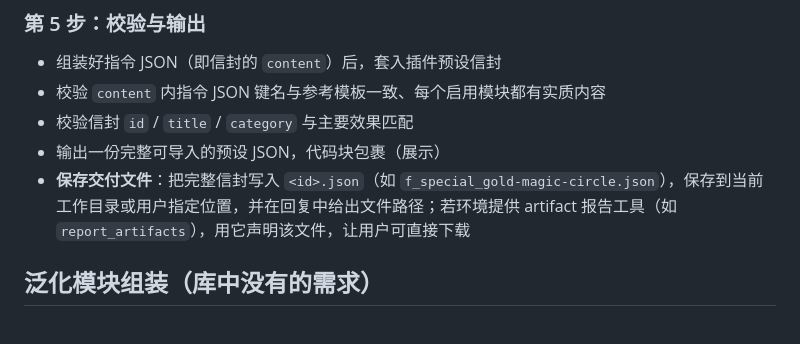
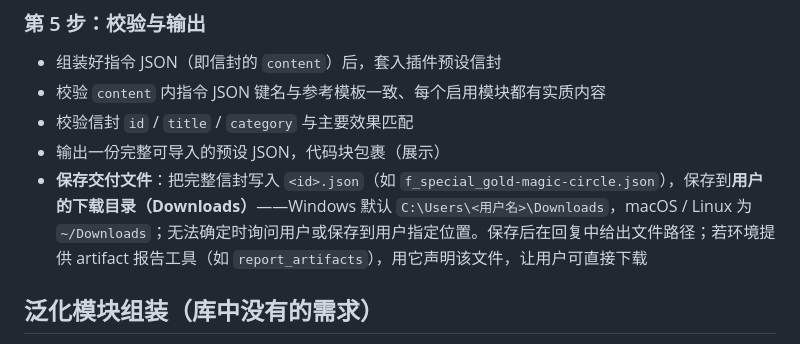
Before and after one commit to Couer869/cos-effect-prompt, a Markdown page: SKILL.md, the part around the change. Drawn GitHub-style.

Commit message:
docs: 保存路径改为用户下载目录 Downloads
Co-Authored-By: Claude <noreply@anthropic.com>

```diff
--- a/SKILL.md
+++ b/SKILL.md
@@ -141,7 +141,7 @@ Nano Banana（Gemini 图像模型）吃的是自然语言指令，且它是语
 - 校验 `content` 内指令 JSON 键名与参考模板一致、每个启用模块都有实质内容
 - 校验信封 `id` / `title` / `category` 与主要效果匹配
 - 输出一份完整可导入的预设 JSON，代码块包裹（展示）
-- **保存交付文件**：把完整信封写入 `<id>.json`（如 `f_special_gold-magic-circle.json`），保存到当前工作目录或用户指定位置，并在回复中给出文件路径；若环境提供 artifact 报告工具（如 `report_artifacts`），用它声明该文件，让用户可直接下载
+- **保存交付文件**：把完整信封写入 `<id>.json`（如 `f_special_gold-magic-circle.json`），保存到**用户的下载目录（Downloads）**——Windows 默认 `C:\Users\<用户名>\Downloads`，macOS / Linux 为 `~/Downloads`；无法确定时询问用户或保存到用户指定位置。保存后在回复中给出文件路径；若环境提供 artifact 报告工具（如 `report_artifacts`），用它声明该文件，让用户可直接下载
 
 ## 泛化模块组装（库中没有的需求）
 
```
